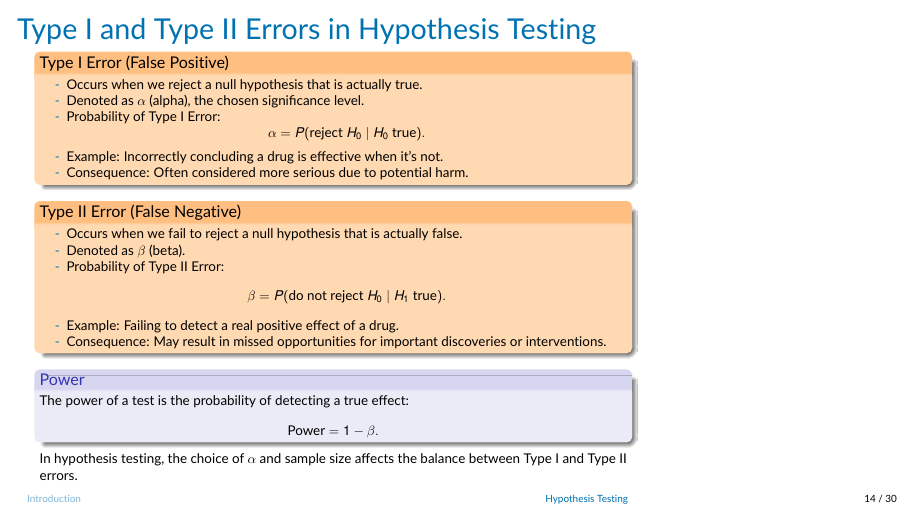
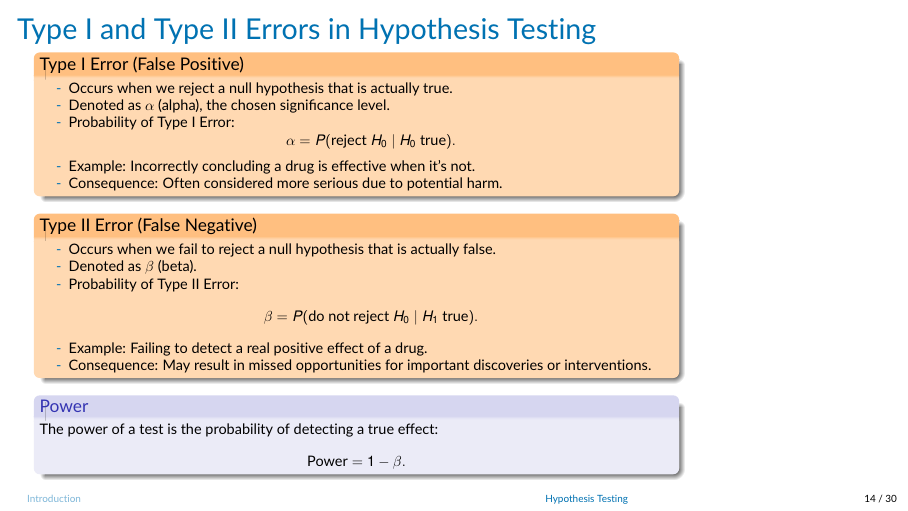
Before and after one commit to jrubior/UPF, LaTeX slides (2026-27/econometrics-25117-upf/Lecture2v2.tex): page 14 of 30. Compiled offline with pdfLaTeX.

Commit message:
Remove redundant hypothesis testing summary

```diff
--- a/2026-27/econometrics-25117-upf/Lecture2v2.tex
+++ b/2026-27/econometrics-25117-upf/Lecture2v2.tex
@@ -433,7 +433,6 @@
             \text{Power}=1-\beta.
         \]
     \end{block}
-    In hypothesis testing, the choice of $\alpha$ and sample size affects the balance between Type I and Type II errors.
 \end{frame}
 
 
```
Also changed, not shown: 2026-27/econometrics-25117-upf/Lecture2v2.pdf.
